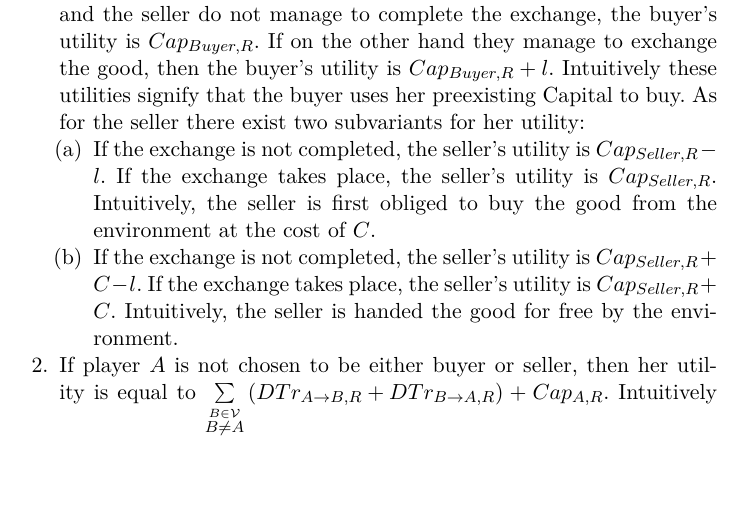
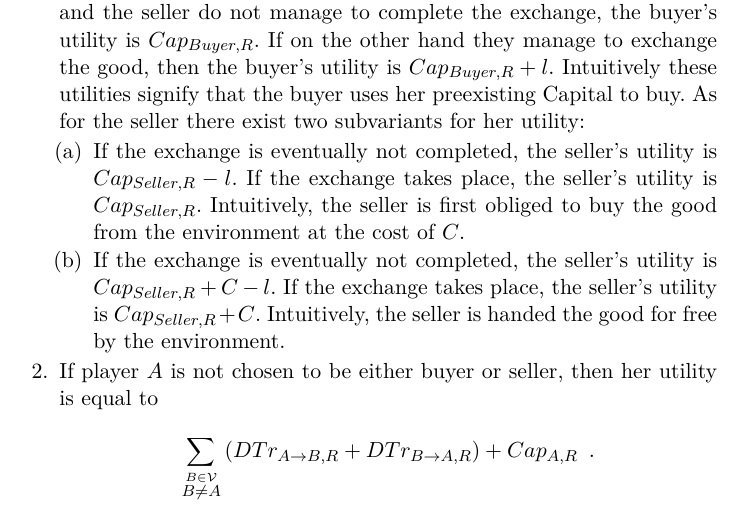
Before and after one commit to decrypto-org/TrustIsRisk, a LaTeX paper (game_theory_notes/game_theory_notes.tex, which reads game_theory_notes/random.tex): part of page 4 of 6 before the commit and part of page 4 of 7 after it, cut so that both start at the same text, the shorter picture padded with empty space. The pictures show the PDF file game_theory_notes.pdf that the author committed with the source.

Commit message:
Improve equations presentation
Transfer equations from "$$" to "equation*" environments

```diff
--- a/game_theory_notes/random.tex
+++ b/game_theory_notes/random.tex
@@ -14,35 +14,57 @@
     to exchange the good, then the buyer's utility is $Cap_{Buyer, R} + l$. Intuitively these utilities signify that the buyer
     uses her preexisting Capital to buy. As for the seller there exist two subvariants for her utility:
     \begin{enumerate}
-      \item If the exchange is not completed, the seller's utility is $Cap_{Seller, R} - l$. If the exchange takes place, the
-      seller's utility is $Cap_{Seller, R}$. Intuitively, the seller is first obliged to buy the good from the environment at
-      the cost of $C$.
+      \item If the exchange is eventually not completed, the seller's utility is $Cap_{Seller, R} - l$. If the exchange takes
+      place, the seller's utility is $Cap_{Seller, R}$. Intuitively, the seller is first obliged to buy the good from the
+      environment at the cost of $C$.
 
-      \item If the exchange is not completed, the seller's utility is $Cap_{Seller, R} + C - l$. If the exchange takes place, the
-      seller's utility is $Cap_{Seller, R} + C$. Intuitively, the seller is handed the good for free by the environment.
+      \item If the exchange is eventually not completed, the seller's utility is $Cap_{Seller, R} + C - l$. If the exchange
+      takes place, the seller's utility is $Cap_{Seller, R} + C$. Intuitively, the seller is handed the good for free by the
+      environment.
     \end{enumerate}
 
-    \item If player $A$ is not chosen to be either buyer or seller, then her utility is equal to $\sum\limits_{\overset{B \in
-    \mathcal{V}}{B \neq A}}\left(DTr_{A \rightarrow B, R} + DTr_{B \rightarrow A, R}\right) + Cap_{A, R}$. Intuitively players
-    attach equal value to all the funds they can directly spend, regardless of whether others can spend them as well. If the
-    buyer and the seller do not manage to complete the exchange, the buyer's utility is $\sum\limits_{\overset{B \in
-    \mathcal{V}}{B \neq Buyer}}\left(DTr_{Buyer \rightarrow B, R} + DTr_{B \rightarrow Buyer, R}\right) + Cap_{Buyer, R}$. If
-    on the other hand they manage to exchange the good, then the buyer's utility is $\sum\limits_{\overset{B \in
-    \mathcal{V}}{B \neq Buyer}}\left(DTr_{Buyer \rightarrow B, R} + DTr_{B \rightarrow Buyer, R}\right) + Cap_{Buyer, R} + l$.
+    \item If player $A$ is not chosen to be either buyer or seller, then her utility is equal to
+    \begin{equation*}
+      \sum\limits_{\overset{B \in \mathcal{V}}{B \neq A}}\left(DTr_{A \rightarrow B, R} + DTr_{B \rightarrow A, R}\right) +
+      Cap_{A, R} \enspace.
+    \end{equation*}
+    Intuitively, players attach equal value to all the funds they can directly spend, regardless of whether others can spend
+    them as well. If the buyer and the seller do not manage to complete the exchange, the buyer's utility is
+    \begin{equation*}
+      \sum\limits_{\overset{B \in \mathcal{V}}{B \neq Buyer}}\left(DTr_{Buyer \rightarrow B, R} + DTr_{B \rightarrow Buyer,
+      R}\right) + Cap_{Buyer, R} \enspace.
+    \end{equation*}
+    If on the other hand they manage to exchange the good, then the buyer's utility is
+    \begin{equation*}
+      \sum\limits_{\overset{B \in \mathcal{V}}{B \neq Buyer}}\left(DTr_{Buyer \rightarrow B, R} + DTr_{B \rightarrow Buyer,
+      R}\right) + Cap_{Buyer, R} + l \enspace.
+    \end{equation*}
     Intuitively these utilities signify that the buyer uses her preexisting accessible funds to buy. As for the seller there
     exist two subvariants for her utility:
     \begin{enumerate}
-      \item If the exchange is not completed, the seller's utility is $\sum\limits_{\overset{B \in \mathcal{V}}{B \neq
-      Seller}}\left(DTr_{Seller \rightarrow B, R} + DTr_{B \rightarrow Seller, R}\right) + Cap_{Seller, R} - l$. If the
-      exchange takes place, the seller's utility is $\sum\limits_{\overset{B \in \mathcal{V}}{B \neq Seller}}\left(DTr_{Seller
-      \rightarrow B, R} + DTr_{B \rightarrow Seller, R}\right) + Cap_{Seller, R}$. Intuitively, the seller is first obliged to
-      buy the good from the environment at the cost of $C$.
+      \item If the exchange is not completed, the seller's utility is
+      \begin{equation*}
+        \sum\limits_{\overset{B \in \mathcal{V}}{B \neq Seller}}\left(DTr_{Seller \rightarrow B, R} + DTr_{B \rightarrow
+	Seller, R}\right) + Cap_{Seller, R} - l \enspace.
+      \end{equation*}
+      If the exchange takes place, the seller's utility is
+      \begin{equation*}
+        \sum\limits_{\overset{B \in \mathcal{V}}{B \neq Seller}}\left(DTr_{Seller \rightarrow B, R} + DTr_{B \rightarrow
+	Seller, R}\right) + Cap_{Seller, R} \enspace.
+      \end{equation*}
+      Intuitively, the seller is first obliged to buy the good from the environment at the cost of $C$.
 
-      \item If the exchange is not completed, the seller's utility is $\sum\limits_{\overset{B \in \mathcal{V}}{B \neq
-      Seller}}\left(DTr_{Seller \rightarrow B, R} + DTr_{B \rightarrow Seller, R}\right) + Cap_{Seller, R} + C - l$. If the
-      exchange takes place, the seller's utility is $\sum\limits_{\overset{B \in \mathcal{V}}{B \neq Seller}}\left(DTr_{Seller
-      \rightarrow B, R} + DTr_{B \rightarrow Seller, R}\right) + Cap_{Seller, R} + C$. Intuitively, the seller is handed the
-      good for free by the environment.
+      \item If the exchange is not completed, the seller's utility is
+      \begin{equation*}
+        \sum\limits_{\overset{B \in \mathcal{V}}{B \neq Seller}}\left(DTr_{Seller \rightarrow B, R} + DTr_{B \rightarrow
+	Seller, R}\right) + Cap_{Seller, R} + C - l \enspace.
+      \end{equation*}
+      If the exchange takes place, the seller's utility is
+      \begin{equation*}
+        \sum\limits_{\overset{B \in \mathcal{V}}{B \neq Seller}}\left(DTr_{Seller \rightarrow B, R} + DTr_{B \rightarrow
+	Seller, R}\right) + Cap_{Seller, R} + C \enspace.
+      \end{equation*}
+      Intuitively, the seller is handed the good for free by the environment.
     \end{enumerate}
 
 
```
Also changed, not shown: game_theory_notes.pdf.
